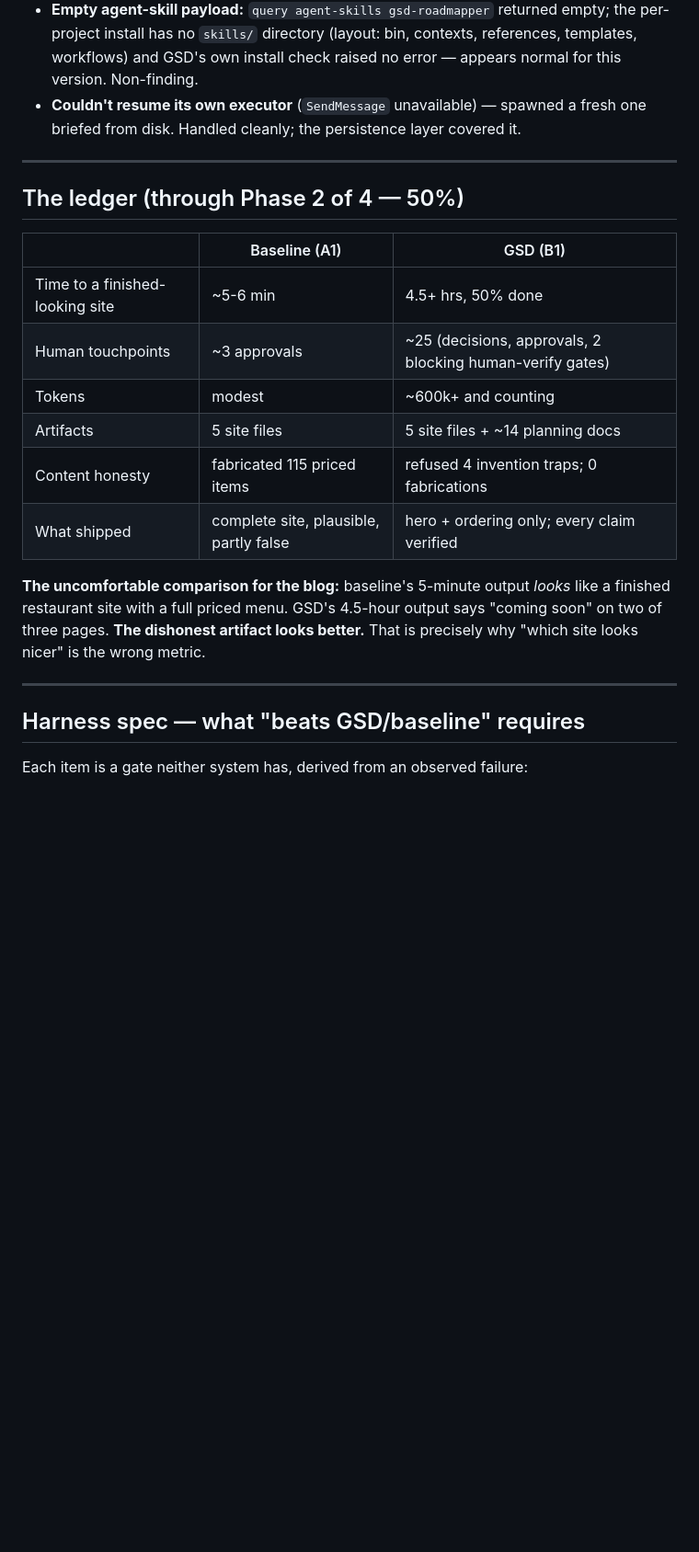
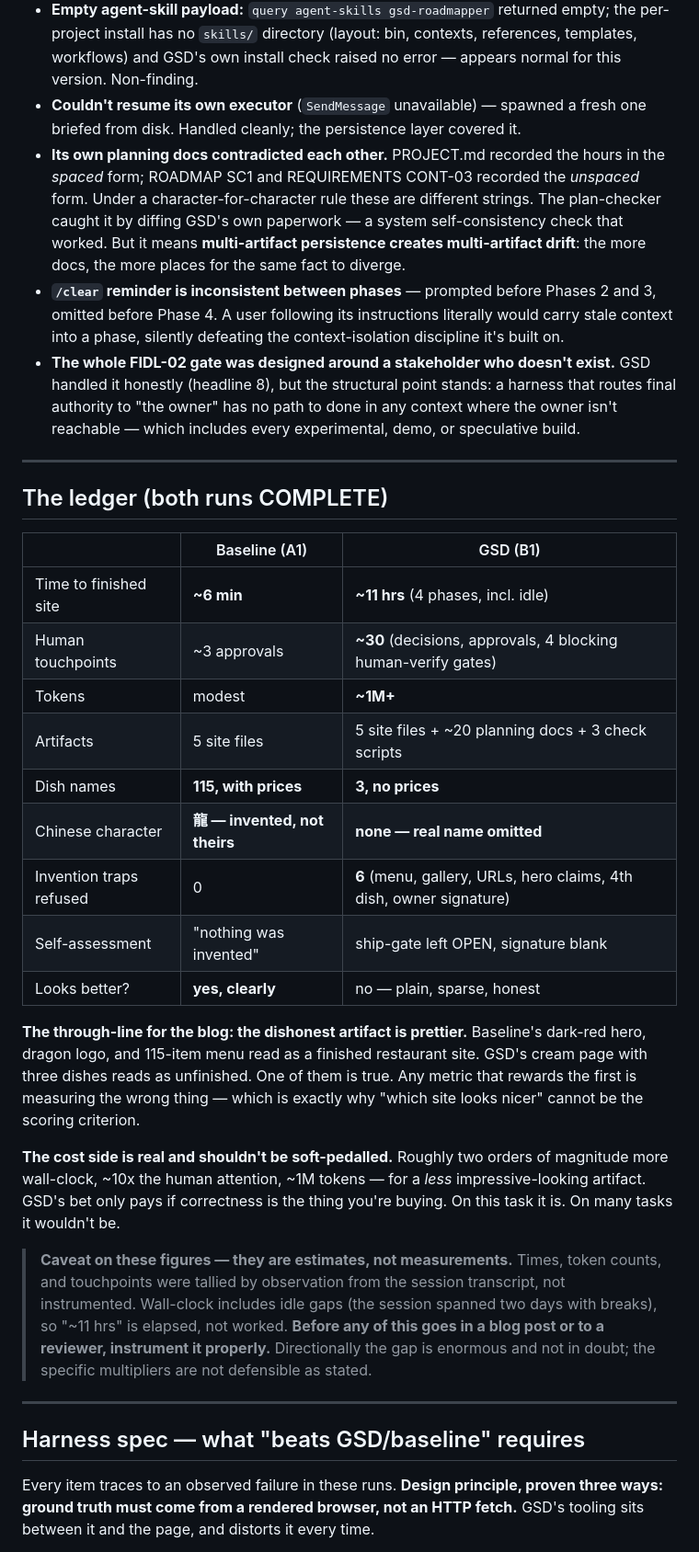
Before and after one commit to Vanshika2021/harness-engineering, a Markdown page: FRICTION-LOG.md, the part around one of its changes. Shown at 92% size. Drawn GitHub-style; blank space fills up the shorter version.

```diff
--- a/FRICTION-LOG.md
+++ b/FRICTION-LOG.md
@@ -68,25 +73,35 @@ Fetched the live site, web-searched the menu, hit **403 Forbidden** on the order
 - **gitignore collision:** GSD assumes it can git-commit planning artifacts; `runs/` being ignored blocked it. It self-diagnosed correctly ("the files on disk are the deliverable") and set `commit_docs: false`. Specific to this experiment's layout, not a general flaw.
 - **Empty agent-skill payload:** `query agent-skills gsd-roadmapper` returned empty; the per-project install has no `skills/` directory (layout: bin, contexts, references, templates, workflows) and GSD's own install check raised no error — appears normal for this version. Non-finding.
 - **Couldn't resume its own executor** (`SendMessage` unavailable) — spawned a fresh one briefed from disk. Handled cleanly; the persistence layer covered it.
+- **Its own planning docs contradicted each other.** PROJECT.md recorded the hours in the *spaced* form; ROADMAP SC1 and REQUIREMENTS CONT-03 recorded the *unspaced* form. Under a character-for-character rule these are different strings. The plan-checker caught it by diffing GSD's own paperwork — a system self-consistency check that worked. But it means **multi-artifact persistence creates multi-artifact drift**: the more docs, the more places for the same fact to diverge.
+- **`/clear` reminder is inconsistent between phases** — prompted before Phases 2 and 3, omitted before Phase 4. A user following its instructions literally would carry stale context into a phase, silently defeating the context-isolation discipline it's built on.
+- **The whole FIDL-02 gate was designed around a stakeholder who doesn't exist.** GSD handled it honestly (headline 8), but the structural point stands: a harness that routes final authority to "the owner" has no path to done in any context where the owner isn't reachable — which includes every experimental, demo, or speculative build.
 
 ---
 
-## The ledger (through Phase 2 of 4 — 50%)
+## The ledger (both runs COMPLETE)
 
 | | Baseline (A1) | GSD (B1) |
 |---|---|---|
-| Time to a finished-looking site | ~5-6 min | 4.5+ hrs, 50% done |
-| Human touchpoints | ~3 approvals | ~25 (decisions, approvals, 2 blocking human-verify gates) |
-| Tokens | modest | ~600k+ and counting |
-| Artifacts | 5 site files | 5 site files + ~14 planning docs |
-| Content honesty | fabricated 115 priced items | refused 4 invention traps; 0 fabrications |
-| What shipped | complete site, plausible, partly false | hero + ordering only; every claim verified |
+| Time to finished site | **~6 min** | **~11 hrs** (4 phases, incl. idle) |
+| Human touchpoints | ~3 approvals | **~30** (decisions, approvals, 4 blocking human-verify gates) |
+| Tokens | modest | **~1M+** |
+| Artifacts | 5 site files | 5 site files + ~20 planning docs + 3 check scripts |
+| Dish names | **115, with prices** | **3, no prices** |
+| Chinese character | **龍 — invented, not theirs** | **none — real name omitted** |
+| Invention traps refused | 0 | **6** (menu, gallery, URLs, hero claims, 4th dish, owner signature) |
+| Self-assessment | "nothing was invented" | ship-gate left OPEN, signature blank |
+| Looks better? | **yes, clearly** | no — plain, sparse, honest |
 
-**The uncomfortable comparison for the blog:** baseline's 5-minute output *looks* like a finished restaurant site with a full priced menu. GSD's 4.5-hour output says "coming soon" on two of three pages. **The dishonest artifact looks better.** That is precisely why "which site looks nicer" is the wrong metric.
+**The through-line for the blog: the dishonest artifact is prettier.** Baseline's dark-red hero, dragon logo, and 115-item menu read as a finished restaurant site. GSD's cream page with three dishes reads as unfinished. One of them is true. Any metric that rewards the first is measuring the wrong thing — which is exactly why "which site looks nicer" cannot be the scoring criterion.
+
+**The cost side is real and shouldn't be soft-pedalled.** Roughly two orders of magnitude more wall-clock, ~10x the human attention, ~1M tokens — for a *less* impressive-looking artifact. GSD's bet only pays if correctness is the thing you're buying. On this task it is. On many tasks it wouldn't be.
+
+> **Caveat on these figures — they are estimates, not measurements.** Times, token counts, and touchpoints were tallied by observation from the session transcript, not instrumented. Wall-clock includes idle gaps (the session spanned two days with breaks), so "~11 hrs" is elapsed, not worked. **Before any of this goes in a blog post or to a reviewer, instrument it properly.** Directionally the gap is enormous and not in doubt; the specific multipliers are not defensible as stated.
 
 ---
 
 ## Harness spec — what "beats GSD/baseline" requires
 
-Each item is a gate neither system has, derived from an observed failure:
+Every item traces to an observed failure in these runs. **Design principle, proven three ways: ground truth must come from a rendered browser, not an HTTP fetch.** GSD's tooling sits between it and the page, and distorts it every time.
 
```
Also changed, not shown: other parts of FRICTION-LOG.md (+41 -19 lines).
